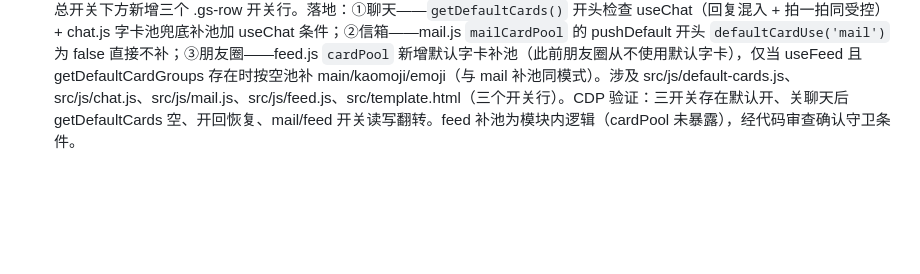
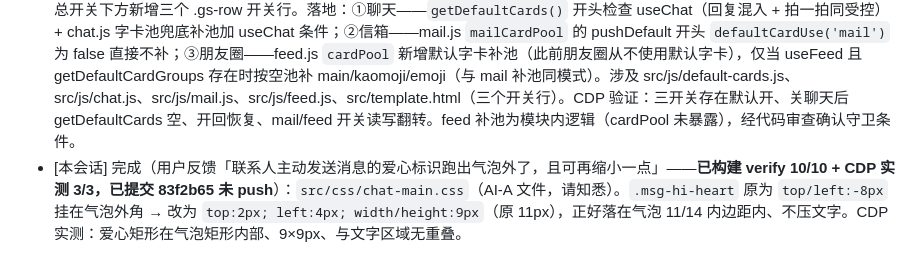
Before and after one commit to 9rkb8cfgjs-png/mochi, a Markdown page: WORKLOG.md, the part around the change. Drawn GitHub-style; blank space fills up the shorter version.

Commit message:
v3.6.x: WORKLOG 补记爱心标识修正

```diff
--- a/WORKLOG.md
+++ b/WORKLOG.md
@@ -366,3 +366,4 @@
 
 ### 2026-08-18
 - [本会话] 完成（用户反馈「字卡库的【聊天默认字卡】里缺少 可开启或关闭 聊天使用/信箱使用/朋友圈使用」——即默认字卡应分别控制三个场景，已构建 verify 10/10 + CDP 探测 13/13，提交中）：default-cards.js 新增**场景开关**——`dc-use-chat`/`dc-use-mail`/`dc-use-feed`（默认全开，localStorage '1' 开启），暴露 `window.defaultCardUse(scene)`；页面「使用默认字卡」总开关下方新增三个 .gs-row 开关行。落地：①聊天——`getDefaultCards()` 开头检查 useChat（回复混入 + 拍一拍同受控）+ chat.js 字卡池兜底补池加 useChat 条件；②信箱——mail.js `mailCardPool` 的 pushDefault 开头 `defaultCardUse('mail')` 为 false 直接不补；③朋友圈——feed.js `cardPool` 新增默认字卡补池（此前朋友圈从不使用默认字卡），仅当 useFeed 且 getDefaultCardGroups 存在时按空池补 main/kaomoji/emoji（与 mail 补池同模式）。涉及 src/js/default-cards.js、src/js/chat.js、src/js/mail.js、src/js/feed.js、src/template.html（三个开关行）。CDP 验证：三开关存在默认开、关聊天后 getDefaultCards 空、开回恢复、mail/feed 开关读写翻转。feed 补池为模块内逻辑（cardPool 未暴露），经代码审查确认守卫条件。
+- [本会话] 完成（用户反馈「联系人主动发送消息的爱心标识跑出气泡外了，且可再缩小一点」——**已构建 verify 10/10 + CDP 实测 3/3，已提交 83f2b65 未 push**）：`src/css/chat-main.css`（AI-A 文件，请知悉）。`.msg-hi-heart` 原为 `top/left:-8px` 挂在气泡外角 → 改为 `top:2px; left:4px; width/height:9px`（原 11px），正好落在气泡 11/14 内边距内、不压文字。CDP 实测：爱心矩形在气泡矩形内部、9×9px、与文字区域无重叠。
```
